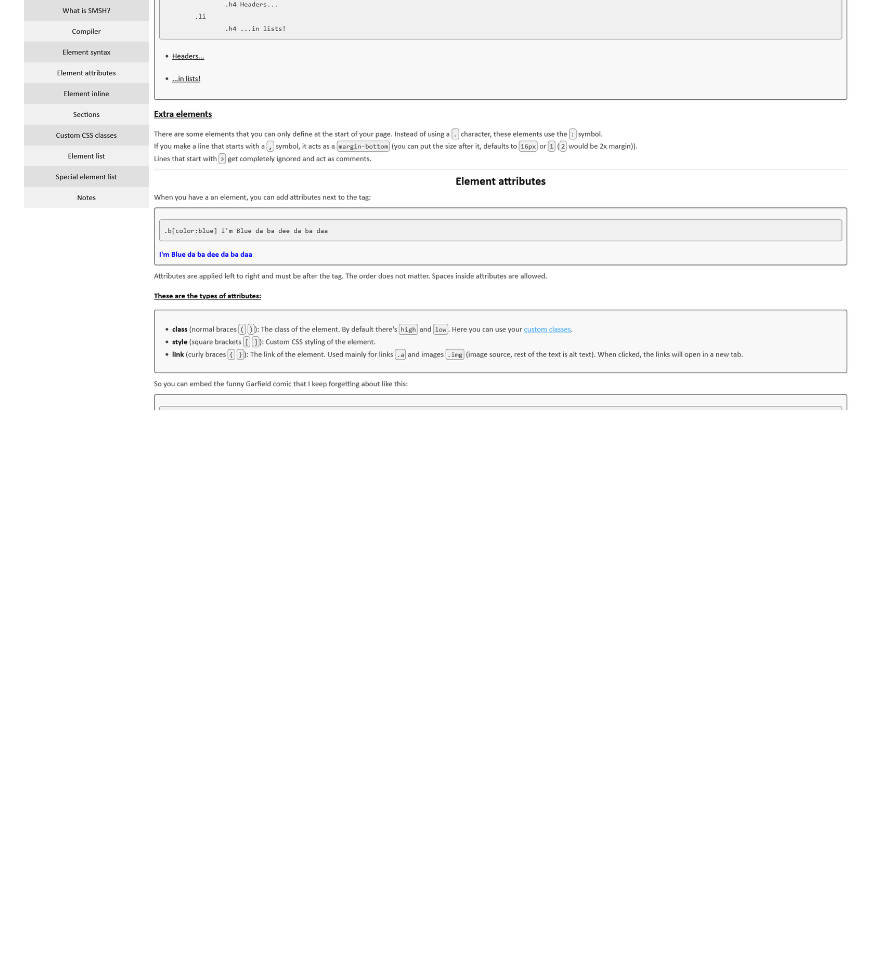
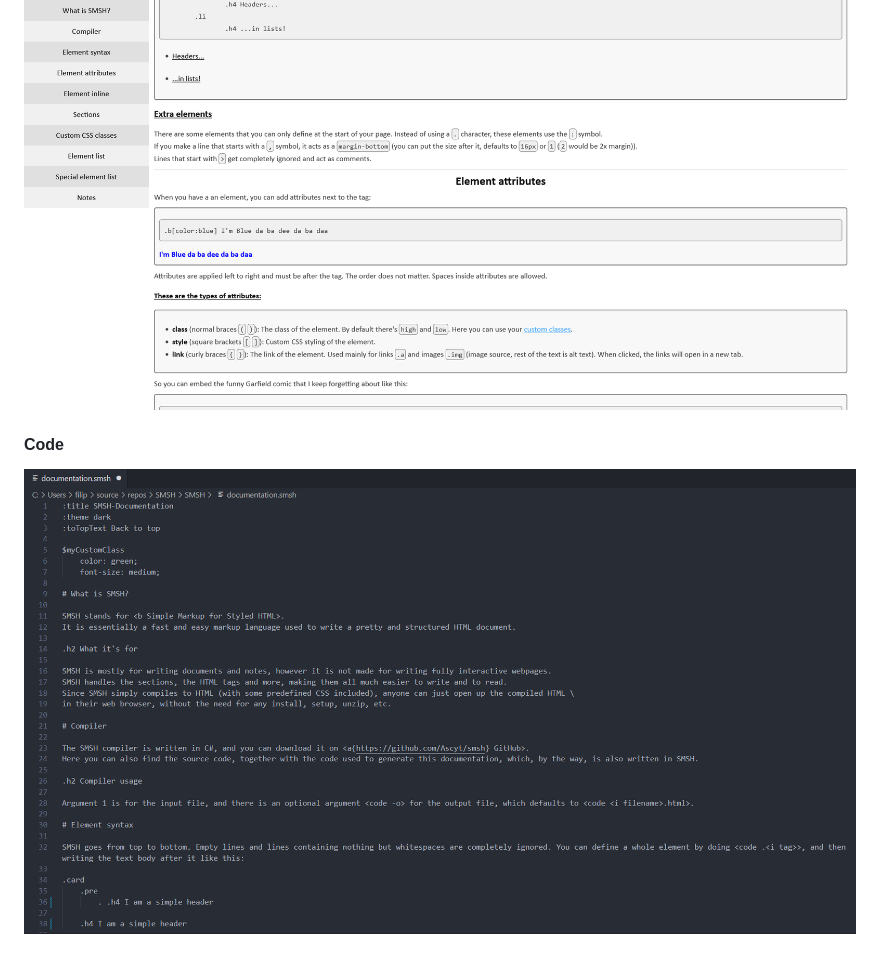
Before and after one commit to Ascyt/smsh, a Markdown page: README.md, the part around the change. Drawn GitHub-style; pictures changed too: Screenshots/code.png (added); blank space fills up the shorter version.

Commit message:
Added code screenshot to readme

```diff
--- a/README.md
+++ b/README.md
@@ -5,3 +5,5 @@ Open SMSH/documentation.html or visit <a href="https://ascyt.com/projects/smsh"
 ![documentation in dark theme](./Screenshots/dark.png)
 #### Light theme
 ![documentation in light theme](./Screenshots/light.png)
+#### Code
+![VS-Code screenshot of documentation code](./Screenshots/code.png)
```
